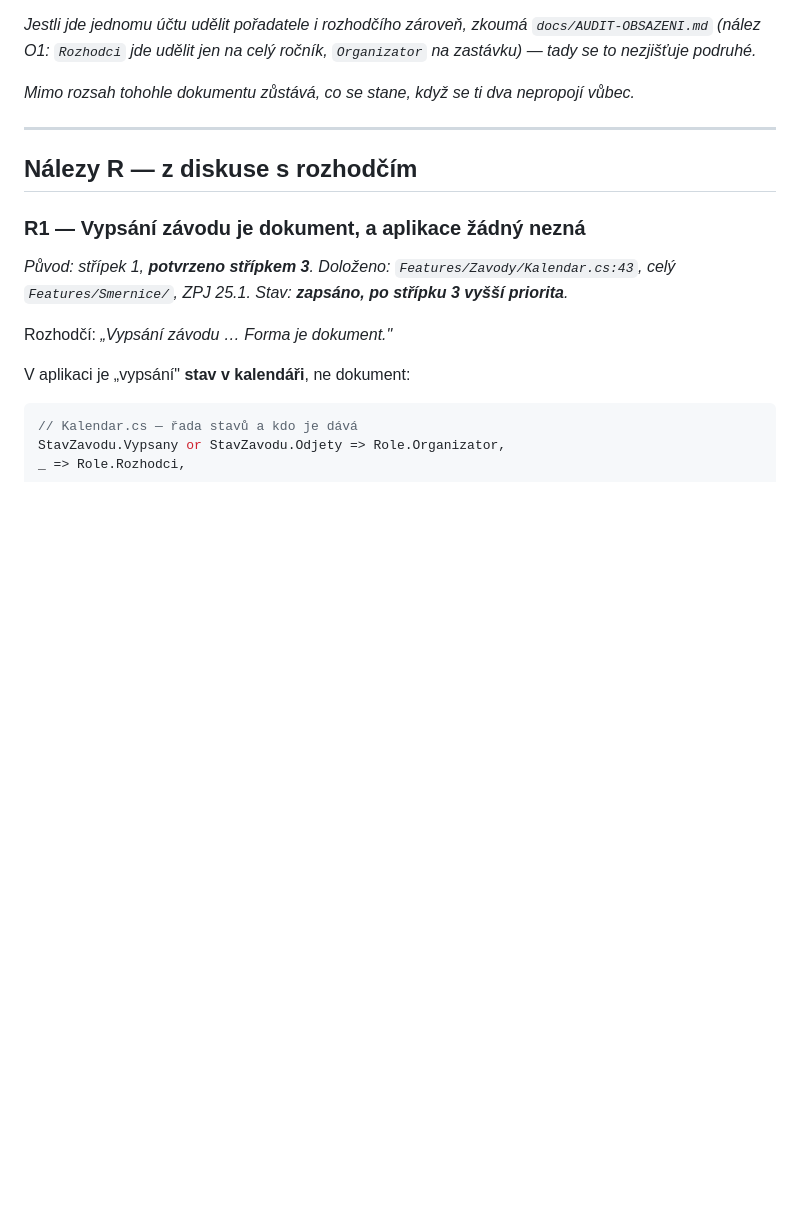
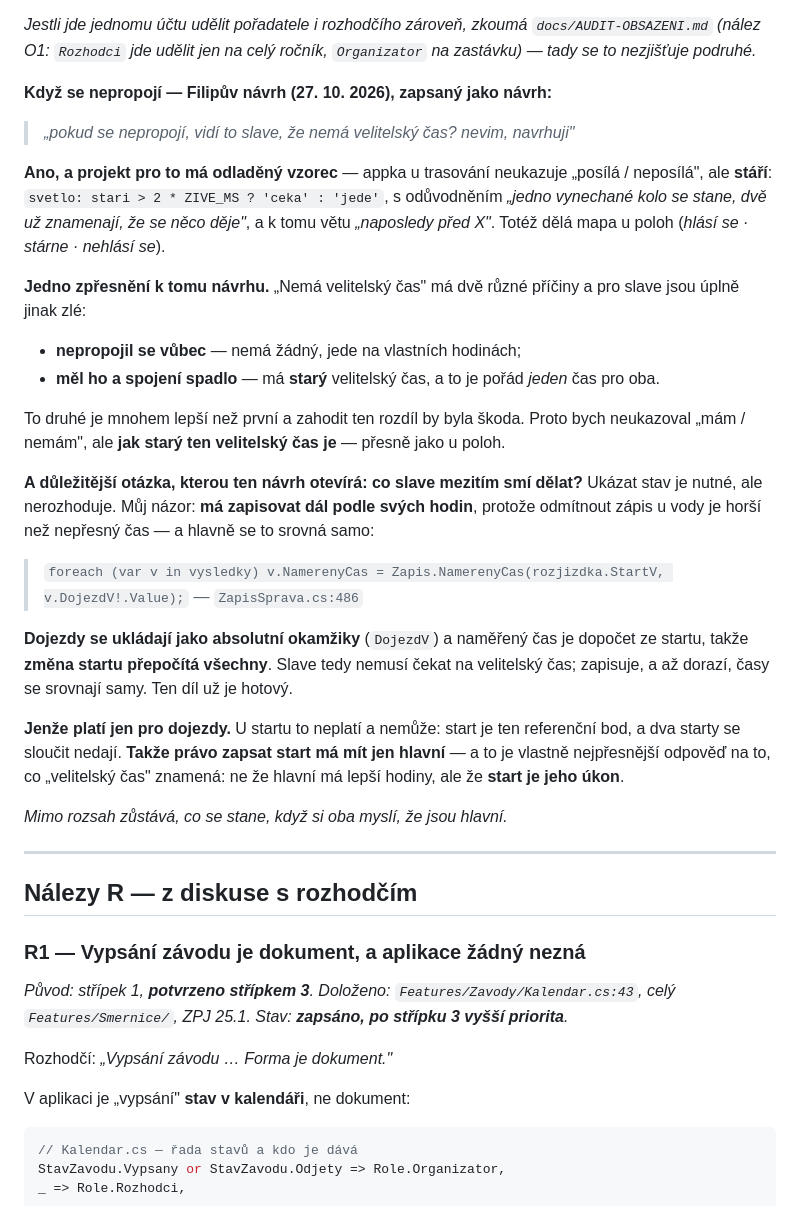
Before and after one commit to file-pb/orlickypohar, a Markdown page: docs/OPONENTURA-ROZHODCI.md, the part around the change. Rendered like a GitHub page; blank space fills up the shorter version.

Commit message:
Co vidí slave bez velitelského času — návrh zapsán i se zpřesněním
Filipův návrh, že slave vidí, že velitelský čas nemá. Projekt pro to má
odladěný vzorec: appka u trasování neukazuje posílá/neposílá, ale stáří,
s pravidlem že jedno vynechané kolo se stane a dvě už něco znamenají.

Zpřesnění: „nemá velitelský čas“ má dvě příčiny, které jsou jinak zlé —
nepropojil se vůbec (jede na vlastních) versus měl ho a spojení spadlo
(má starý, ale pořád jeden pro oba). Druhé je mnohem lepší, takže bych
neukazoval mám/nemám, ale jak starý ten čas je.

A důležitější otázka, kterou návrh otevírá: co slave mezitím smí. Můj
názor, že má zapisovat dál podle svých hodin, protože odmítnout zápis
u vody je horší než nepřesný čas — a srovná se to samo, protože dojezdy
se ukládají jako absolutní okamžiky a naměřený čas je dopočet ze startu,
takže změna startu přepočítá všechny. Ten díl je hotový.

Platí to ale jen pro dojezdy. Start je referenční bod a dva starty se
sloučit nedají, takže právo zapsat start má mít jen hlavní — což je
nejpřesnější odpověď na to, co velitelský čas znamená: ne lepší hodiny,
ale že start je jeho úkon.

```diff
--- a/docs/OPONENTURA-ROZHODCI.md
+++ b/docs/OPONENTURA-ROZHODCI.md
@@ -356,8 +356,46 @@ doložit, ale je to jedno nastavení navíc). Nerozhoduju to.
 `docs/AUDIT-OBSAZENI.md` (nález O1: `Rozhodci` jde udělit jen na celý ročník,
 `Organizator` na zastávku) — tady se to nezjišťuje podruhé.*
 
-*Mimo rozsah tohohle dokumentu zůstává, co se stane, když se ti dva nepropojí
-vůbec.*
+**Když se nepropojí — Filipův návrh (27. 10. 2026), zapsaný jako návrh:**
+
+> *„pokud se nepropojí, vidí to slave, že nemá velitelský čas? nevim, navrhuji"*
+
+**Ano, a projekt pro to má odladěný vzorec** — appka u trasování neukazuje
+„posílá / neposílá", ale **stáří**: `svetlo: stari > 2 * ZIVE_MS ? 'ceka' :
+'jede'`, s odůvodněním *„jedno vynechané kolo se stane, dvě už znamenají, že se
+něco děje"*, a k tomu větu *„naposledy před X"*. Totéž dělá mapa u poloh
+(*hlásí se · stárne · nehlásí se*).
+
+**Jedno zpřesnění k tomu návrhu.** „Nemá velitelský čas" má dvě různé příčiny
+a pro slave jsou úplně jinak zlé:
+
+- **nepropojil se vůbec** — nemá žádný, jede na vlastních hodinách;
+- **měl ho a spojení spadlo** — má **starý** velitelský čas, a to je pořád
+  *jeden* čas pro oba.
+
+To druhé je mnohem lepší než první a zahodit ten rozdíl by byla škoda. Proto
+bych neukazoval „mám / nemám", ale **jak starý ten velitelský čas je** — přesně
+jako u poloh.
+
+**A důležitější otázka, kterou ten návrh otevírá: co slave mezitím smí dělat?**
+Ukázat stav je nutné, ale nerozhoduje. Můj názor: **má zapisovat dál podle
+svých hodin**, protože odmítnout zápis u vody je horší než nepřesný čas — a
+hlavně se to srovná samo:
+
+> `foreach (var v in vysledky) v.NamerenyCas = Zapis.NamerenyCas(rozjizdka.StartV, v.DojezdV!.Value);`
+> — `ZapisSprava.cs:486`
+
+**Dojezdy se ukládají jako absolutní okamžiky** (`DojezdV`) a naměřený čas je
+dopočet ze startu, takže **změna startu přepočítá všechny**. Slave tedy nemusí
+čekat na velitelský čas; zapisuje, a až dorazí, časy se srovnají samy. Ten díl
+už je hotový.
+
+**Jenže platí jen pro dojezdy.** U startu to neplatí a nemůže: start je ten
+referenční bod, a dva starty se sloučit nedají. **Takže právo zapsat start má
+mít jen hlavní** — a to je vlastně nejpřesnější odpověď na to, co „velitelský
+čas" znamená: ne že hlavní má lepší hodiny, ale že **start je jeho úkon**.
+
+*Mimo rozsah zůstává, co se stane, když si oba myslí, že jsou hlavní.*
 
 ---
 
```
